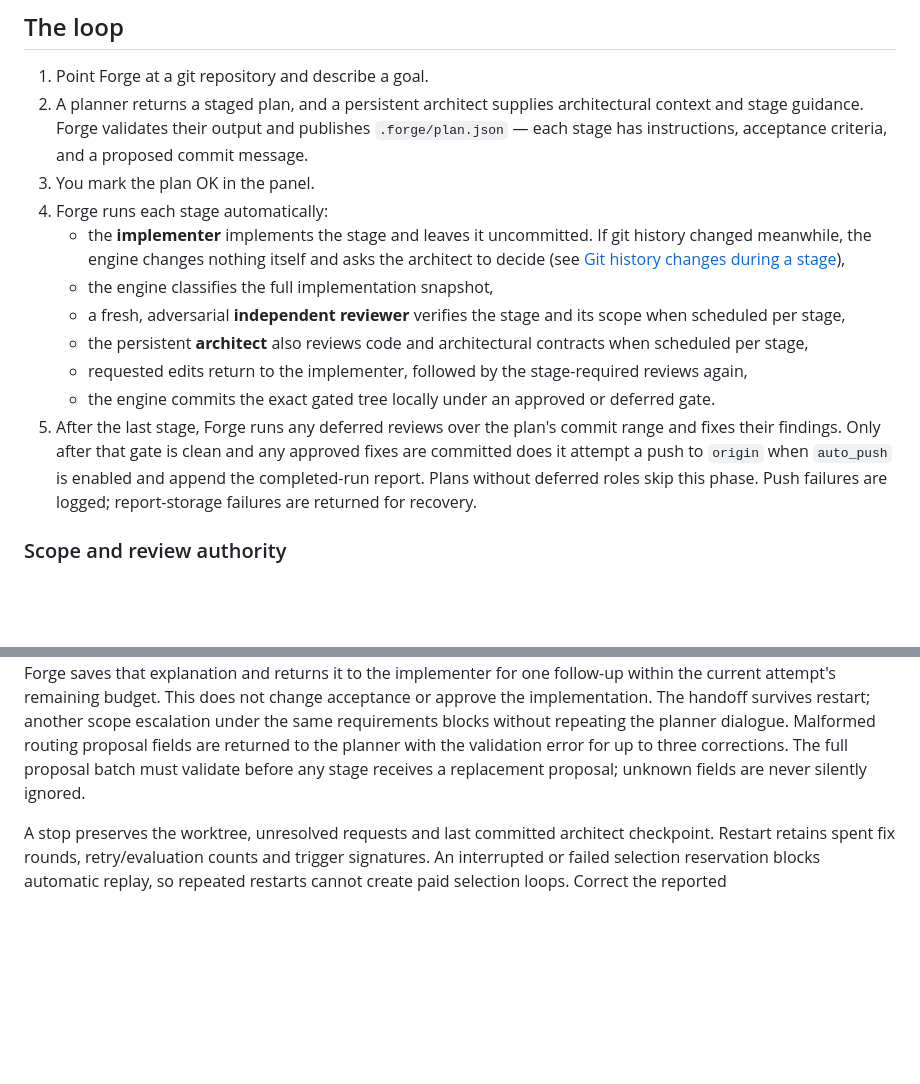
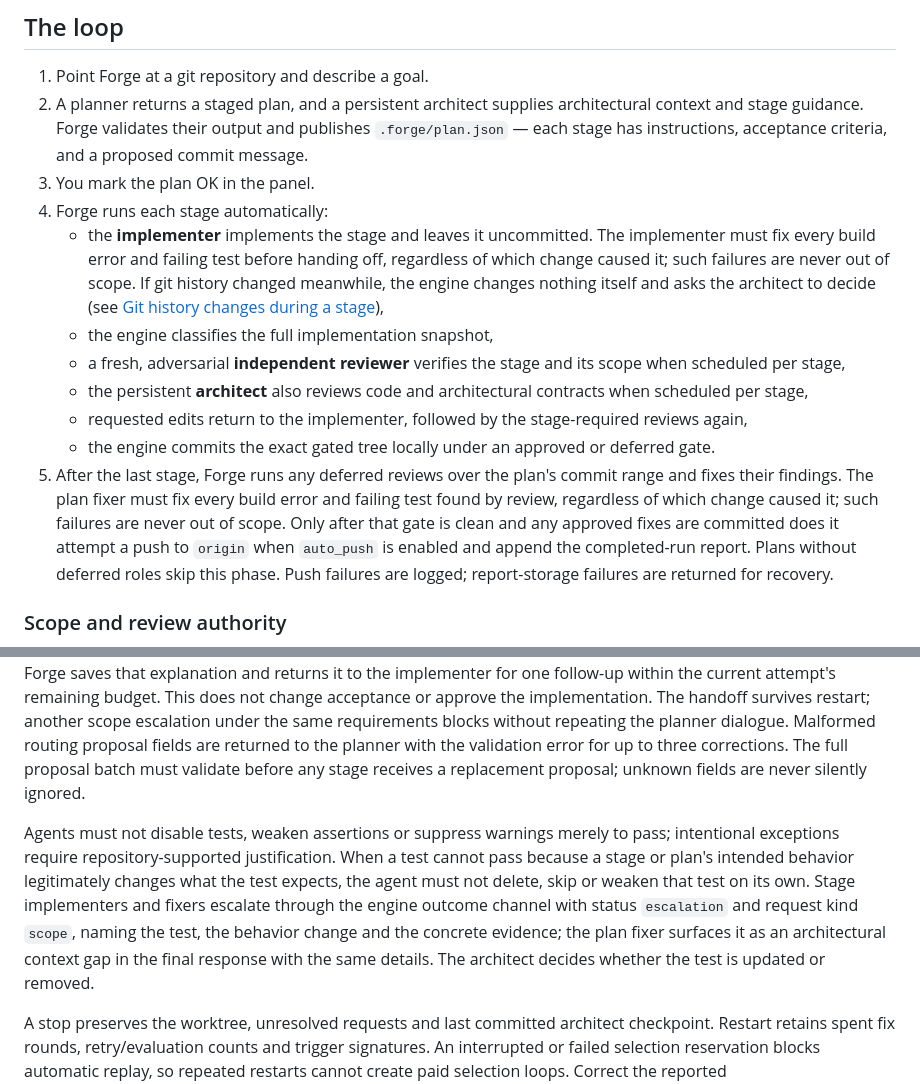
Before and after one commit to thechaoticengineer/Forge, a Markdown page: README.md, 2 parts joined by grey strips. GitHub-like rendering; blank space fills up the shorter version.

Commit message:
docs(readme): describe fixing all failures and test-change escalation

```diff
--- a/README.md
+++ b/README.md
@@ -16,9 +16,11 @@ A feature-spec planning workflow is documented in [docs/features/](docs/features
    criteria, and a proposed commit message.
 3. You mark the plan OK in the panel.
 4. Forge runs each stage automatically:
-   - the **implementer** implements the stage and leaves it uncommitted. If git
-     history changed meanwhile, the engine changes nothing itself and asks the
-     architect to decide (see [Git history changes during a stage](#git-history-changes-during-a-stage)),
+   - the **implementer** implements the stage and leaves it uncommitted. The
+     implementer must fix every build error and failing test before handing off,
+     regardless of which change caused it; such failures are never out of scope.
+     If git history changed meanwhile, the engine changes nothing itself and asks
+     the architect to decide (see [Git history changes during a stage](#git-history-changes-during-a-stage)),
    - the engine classifies the full implementation snapshot,
    - a fresh, adversarial **independent reviewer** verifies the stage and its scope
      when scheduled per stage,
@@ -27,7 +29,9 @@ A feature-spec planning workflow is documented in [docs/features/](docs/features
    - requested edits return to the implementer, followed by the stage-required reviews again,
    - the engine commits the exact gated tree locally under an approved or deferred gate.
 5. After the last stage, Forge runs any deferred reviews over the plan's commit
-   range and fixes their findings. Only after that gate is clean and any approved
+   range and fixes their findings. The plan fixer must fix every build error and
+   failing test found by review, regardless of which change caused it; such
+   failures are never out of scope. Only after that gate is clean and any approved
    fixes are committed does it attempt a push to `origin` when `auto_push` is
    enabled and append the completed-run report. Plans without deferred roles
    skip this phase. Push failures are logged; report-storage failures are returned
@@ -1726,6 +1730,16 @@ Malformed routing proposal fields are returned to the planner with the validatio
 error for up to three corrections. The full proposal batch must validate before any
 stage receives a replacement proposal; unknown fields are never silently ignored.
 
+Agents must not disable tests, weaken assertions or suppress warnings merely to
+pass; intentional exceptions require repository-supported justification. When a
+test cannot pass because a stage or plan's intended behavior legitimately changes
+what the test expects, the agent must not delete, skip or weaken that test on its
+own. Stage implementers and fixers escalate through the engine outcome channel
+with status `escalation` and request kind `scope`, naming the test, the behavior
+change and the concrete evidence; the plan fixer surfaces it as an architectural
+context gap in the final response with the same details. The architect decides
+whether the test is updated or removed.
+
 A stop preserves the worktree, unresolved requests and last committed architect
 checkpoint. Restart retains spent fix rounds, retry/evaluation counts and trigger
 signatures. An interrupted or failed selection reservation blocks automatic replay,
```
